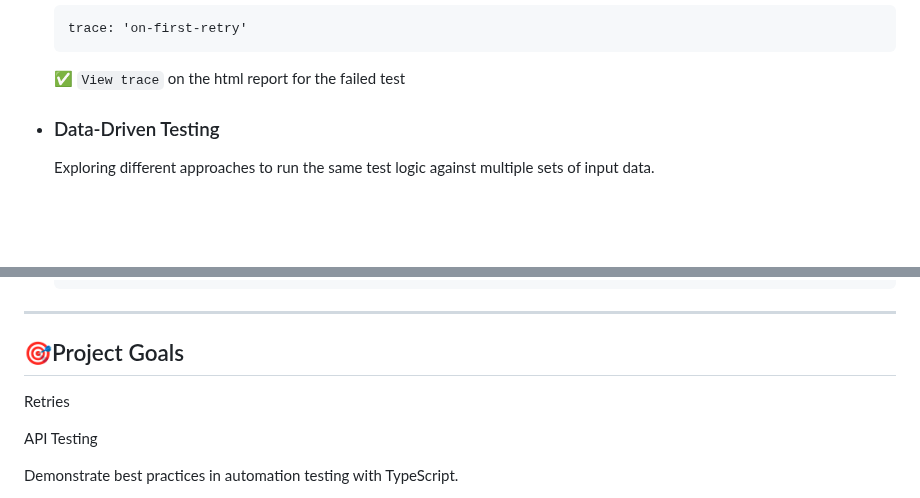
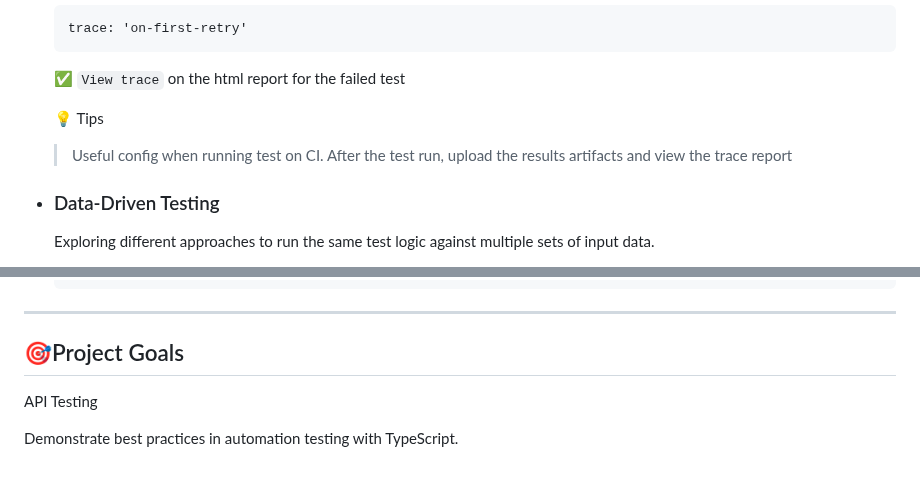
Before and after one commit to test-and-code-frank/playwright-typescript-playground, a Markdown page: README.md, 2 parts joined by grey strips. Rendered like a GitHub page; blank space fills up the shorter version.

```diff
--- a/README.md
+++ b/README.md
@@ -30,6 +30,9 @@ A personal playground for exploring and experimenting with Playwright using Type
 
   ✅ `View trace` on the html report for the failed test
 
+  💡 Tips
+  > Useful config when running test on CI.
+  > After the test run, upload the results artifacts and view the trace report
 
 - ### Data-Driven Testing
   Exploring different approaches to run the same test logic against multiple sets of input data.
@@ -79,8 +82,6 @@ A personal playground for exploring and experimenting with Playwright using Type
 ---
 
 ## 🎯Project Goals
-
-Retries
 
 API Testing
 
```
